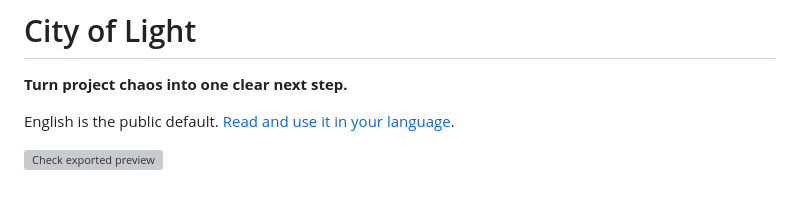
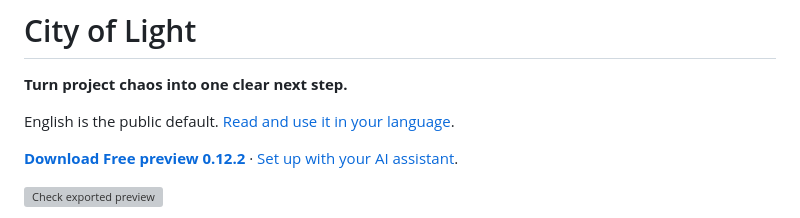
Before and after one commit to kamenotes88/city-of-light, a Markdown page: README.md, the part around the change. Rendered like a GitHub page; blank space fills up the shorter version; grey boxes are pictures that could not be loaded.

Commit message:
docs: put the recommended Free preview download at the entry

```diff
--- a/README.md
+++ b/README.md
@@ -3,6 +3,8 @@
 **Turn project chaos into one clear next step.**
 
 English is the public default. [Read and use it in your language](#use-your-language).
+
+**[Download Free preview 0.12.2](https://github.com/kamenotes88/city-of-light/releases/tag/v0.12.2)** · [Set up with your AI assistant](#start-with-one-useful-result).
 
 [![Check exported preview](https://github.com/kamenotes88/city-of-light/actions/workflows/check-preview.yml/badge.svg)](https://github.com/kamenotes88/city-of-light/actions/workflows/check-preview.yml)
 
```
